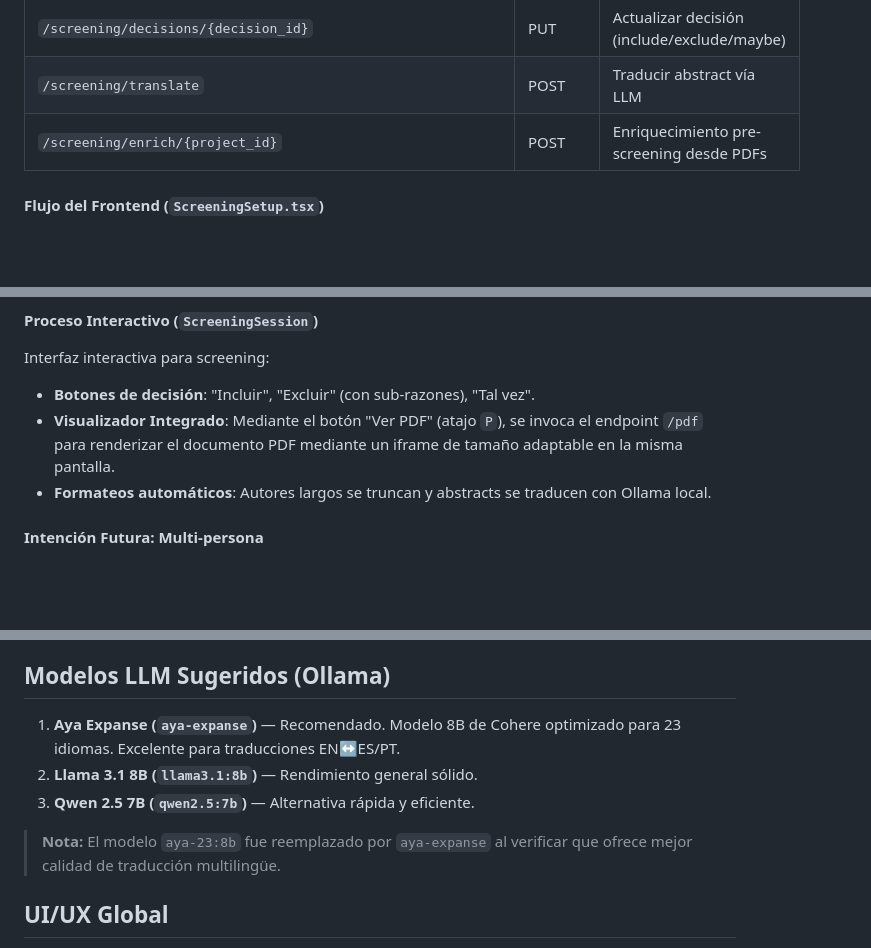
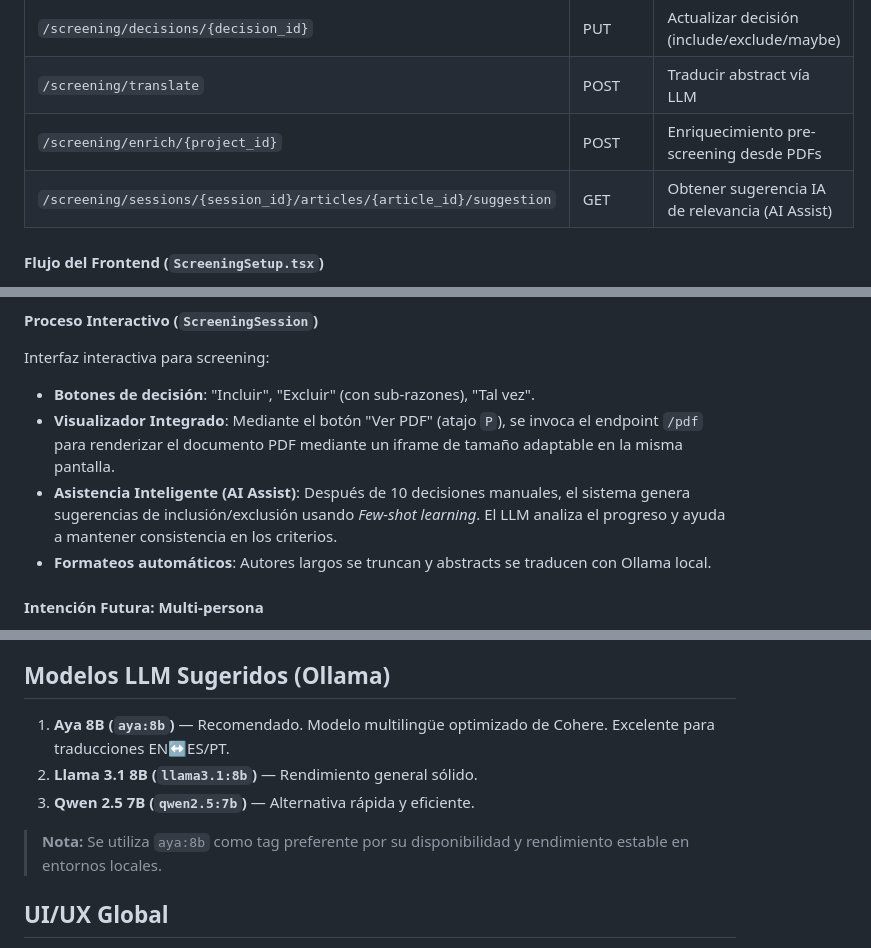
Before and after one commit to AlexPrietoRomani/AgriSearch, a Markdown page: documentation.md, 3 parts joined by grey strips. GitHub-like rendering; blank space fills up the shorter version.

```diff
--- a/documentation.md
+++ b/documentation.md
@@ -31,6 +31,7 @@ Este documento contiene el registro de cambios funcionales, decisiones técnicas
 | `/screening/decisions/{decision_id}` | PUT | Actualizar decisión (include/exclude/maybe) |
 | `/screening/translate` | POST | Traducir abstract vía LLM |
 | `/screening/enrich/{project_id}` | POST | Enriquecimiento pre-screening desde PDFs |
+| `/screening/sessions/{session_id}/articles/{article_id}/suggestion` | GET | Obtener sugerencia IA de relevancia (AI Assist) |
 
 #### Flujo del Frontend (`ScreeningSetup.tsx`)
 1. Al entrar a `/screening?id=X`, se verifica si hay sesión existente.
@@ -46,6 +47,7 @@ Este documento contiene el registro de cambios funcionales, decisiones técnicas
 Interfaz interactiva para screening:
 - **Botones de decisión**: "Incluir", "Excluir" (con sub-razones), "Tal vez".
 - **Visualizador Integrado**: Mediante el botón "Ver PDF" (atajo `P`), se invoca el endpoint `/pdf` para renderizar el documento PDF mediante un iframe de tamaño adaptable en la misma pantalla.
+- **Asistencia Inteligente (AI Assist)**: Después de 10 decisiones manuales, el sistema genera sugerencias de inclusión/exclusión usando *Few-shot learning*. El LLM analiza el progreso y ayuda a mantener consistencia en los criterios.
 - **Formateos automáticos**: Autores largos se truncan y abstracts se traducen con Ollama local.
 
 #### Intención Futura: Multi-persona
@@ -58,11 +60,11 @@ Interfaz interactiva para screening:
 - **Ollama**: Requiere tener en ejecución instancias de modelos LLM. Por ejemplo, `aya-expanse` como opción multilingüe óptima de 8B.
 
 ## Modelos LLM Sugeridos (Ollama)
-1. **Aya Expanse (`aya-expanse`)** — Recomendado. Modelo 8B de Cohere optimizado para 23 idiomas. Excelente para traducciones EN↔ES/PT.
+1. **Aya 8B (`aya:8b`)** — Recomendado. Modelo multilingüe optimizado de Cohere. Excelente para traducciones EN↔ES/PT.
 2. **Llama 3.1 8B (`llama3.1:8b`)** — Rendimiento general sólido.
 3. **Qwen 2.5 7B (`qwen2.5:7b`)** — Alternativa rápida y eficiente.
 
-> **Nota:** El modelo `aya-23:8b` fue reemplazado por `aya-expanse` al verificar que ofrece mejor calidad de traducción multilingüe.
+> **Nota:** Se utiliza `aya:8b` como tag preferente por su disponibilidad y rendimiento estable en entornos locales.
 
 ## UI/UX Global
 - **Modo claro/oscuro:** Toggle global persistente (localStorage) en la barra de navegación, disponible en todas las páginas.
```
Also changed, not shown: plan_a_seguir.md (+8 -1 lines).
